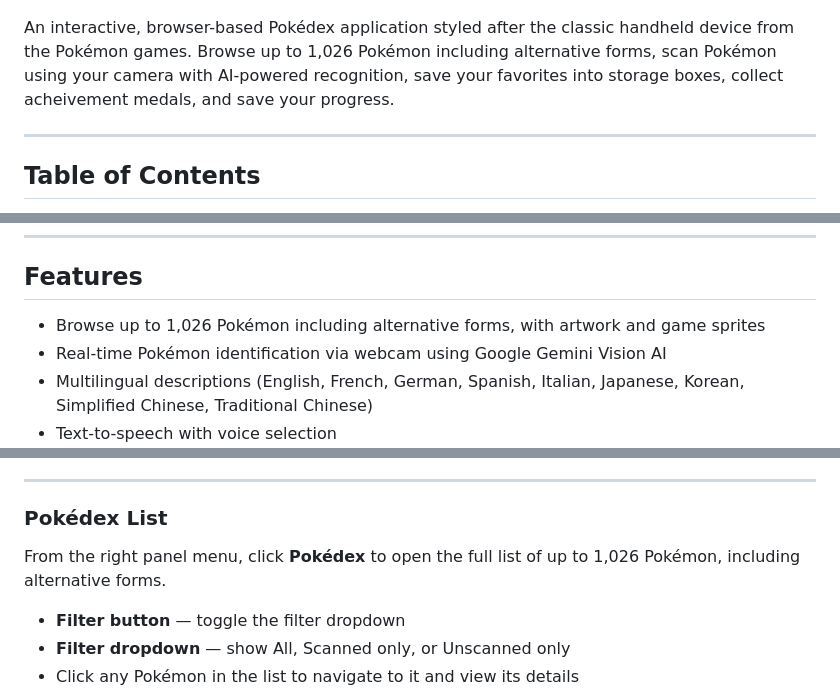
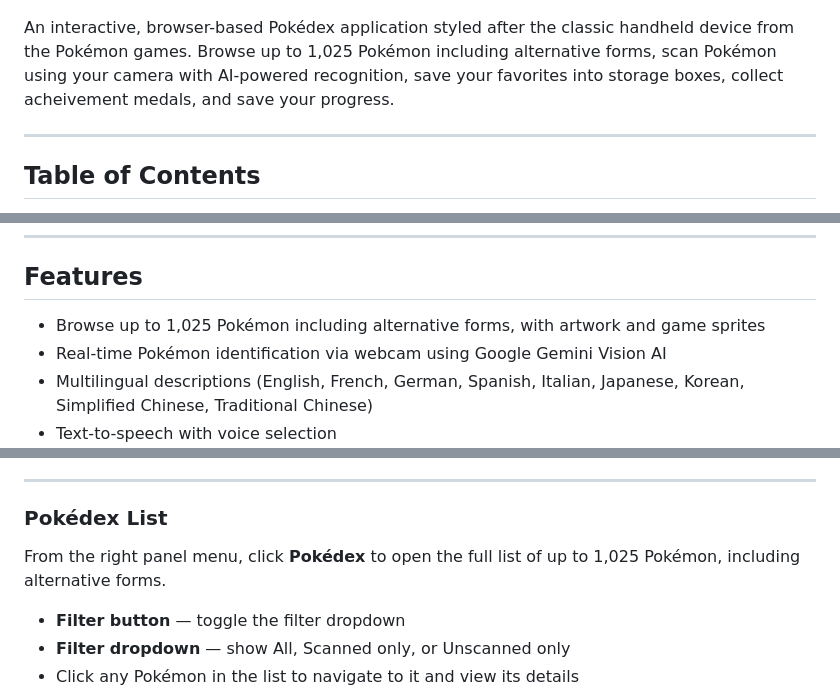
Before and after one commit to Kayvonk/kanto-pokedex, a Markdown page: README.md, 3 parts joined by grey strips. Rendered like a GitHub page.

Commit message:
corrected total entries in README

```diff
--- a/README.md
+++ b/README.md
@@ -6,7 +6,7 @@
 
 ![Button Reference](static/pokedex_button_reference.png)
 
-An interactive, browser-based Pokédex application styled after the classic handheld device from the Pokémon games. Browse up to 1,026 Pokémon including alternative forms, scan Pokémon using your camera with AI-powered recognition, save your favorites into storage boxes, collect acheivement medals, and save your progress.
+An interactive, browser-based Pokédex application styled after the classic handheld device from the Pokémon games. Browse up to 1,025 Pokémon including alternative forms, scan Pokémon using your camera with AI-powered recognition, save your favorites into storage boxes, collect acheivement medals, and save your progress.
 
 ---
 
@@ -35,7 +35,7 @@ An interactive, browser-based Pokédex application styled after the classic hand
 
 ## Features
 
-- Browse up to 1,026 Pokémon including alternative forms, with artwork and game sprites
+- Browse up to 1,025 Pokémon including alternative forms, with artwork and game sprites
 - Real-time Pokémon identification via webcam using Google Gemini Vision AI
 - Multilingual descriptions (English, French, German, Spanish, Italian, Japanese, Korean, Simplified Chinese, Traditional Chinese)
 - Text-to-speech with voice selection
@@ -186,7 +186,7 @@ Click the **left arrow button** on the right panel to return to the main menu.
 
 ### Pokédex List
 
-From the right panel menu, click **Pokédex** to open the full list of up to 1,026 Pokémon, including alternative forms.
+From the right panel menu, click **Pokédex** to open the full list of up to 1,025 Pokémon, including alternative forms.
 
 - **Filter button** — toggle the filter dropdown
 - **Filter dropdown** — show All, Scanned only, or Unscanned only
```
